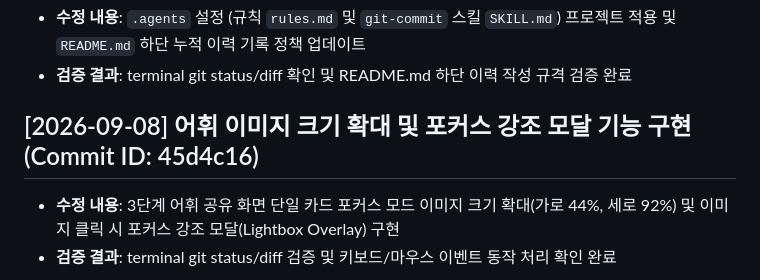
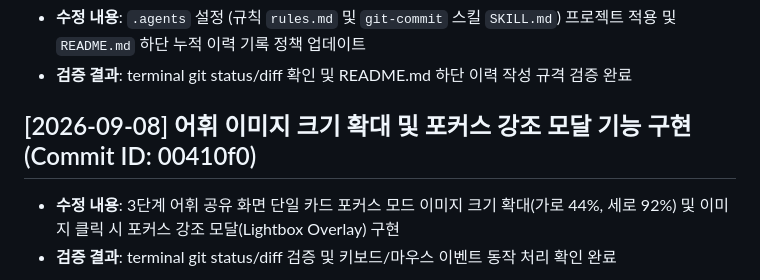
Before and after one commit to xoruddkqk4-glitch/sentence_ppt_board, a Markdown page: README.md, the part around the change. Drawn GitHub-style.

```diff
--- a/README.md
+++ b/README.md
@@ -274,6 +274,6 @@ Chrome과 Edge 계열 브라우저에서는 TXT 저장 시 저장 위치 선택
 - **수정 내용**: `.agents` 설정 (규칙 `rules.md` 및 `git-commit` 스킬 `SKILL.md`) 프로젝트 적용 및 `README.md` 하단 누적 이력 기록 정책 업데이트
 - **검증 결과**: terminal git status/diff 확인 및 README.md 하단 이력 작성 규격 검증 완료
 
-## [2026-09-08] 어휘 이미지 크기 확대 및 포커스 강조 모달 기능 구현 (Commit ID: 45d4c16)
+## [2026-09-08] 어휘 이미지 크기 확대 및 포커스 강조 모달 기능 구현 (Commit ID: 00410f0)
 - **수정 내용**: 3단계 어휘 공유 화면 단일 카드 포커스 모드 이미지 크기 확대(가로 44%, 세로 92%) 및 이미지 클릭 시 포커스 강조 모달(Lightbox Overlay) 구현
 - **검증 결과**: terminal git status/diff 검증 및 키보드/마우스 이벤트 동작 처리 확인 완료
```
